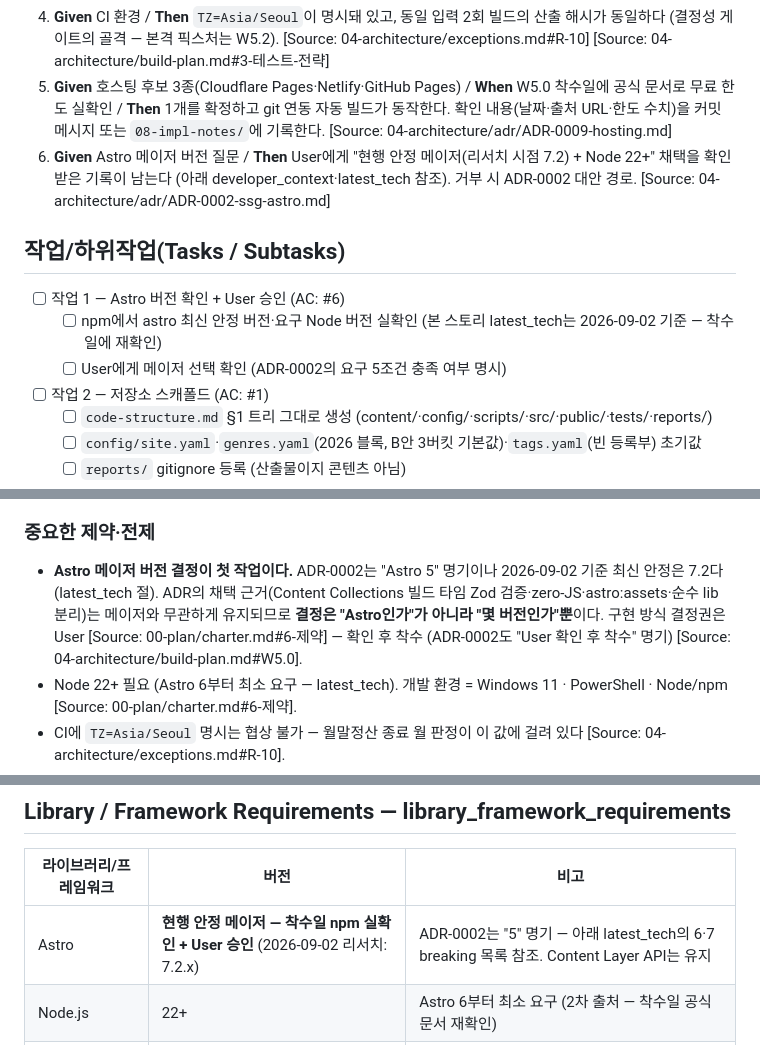
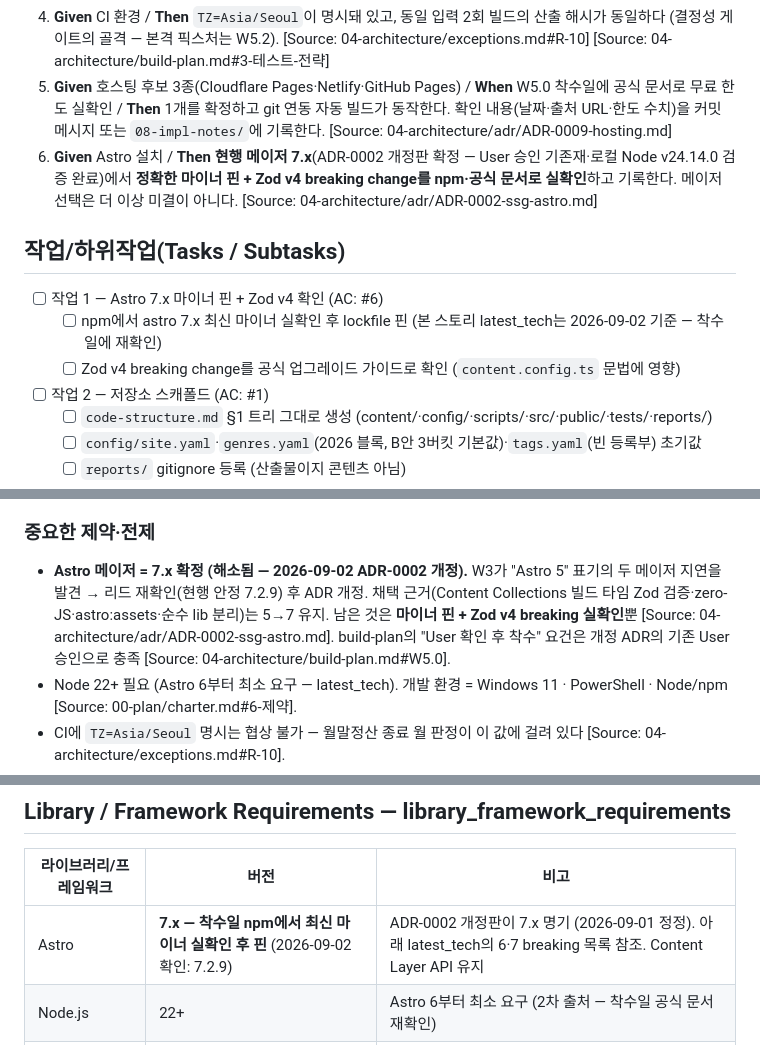
Before and after one commit to fgda114/undernote, a Markdown page: .agent-team/03-story-engineering/story-w5-0-setup-kr.md, 3 parts joined by grey strips. Rendered like a GitHub page.

Commit message:
docs: W3 source_hash 재계산 — ADR-0002 개정 반영 (D3 신선도)
상류(ADR-0002)가 개정되어 D3 신선도 규칙에 따라 source_hash를 재계산했다
(a1f222d8... → e6503e3e...). 스토리 6편 + 헌법 전 7파일에 일괄 적용.

이 해시가 상단 값과 달라지면 스토리가 stale이며 구현 착수가 금지되고 W3
재컴파일 대상이 된다 — 설계가 바뀐 줄 모르고 낡은 스토리로 구현하는 것을
막는 장치이며, 이번이 그 장치가 실제로 작동한 첫 사례다.

project-context-kr.md §2: Astro CONCERNS → 해소됨 기록으로 교체.
story-w5-0-setup-kr.md: 메이저 선택은 더 이상 W5.0 미결이 아니며 마이너 핀과
Zod v4 breaking change 실확인만 잔여.

Co-Authored-By: Claude Opus 5 (1M context) <noreply@anthropic.com>
Claude-Session: https://claude.ai/code/session_01WTSXNLGxp2E2jnjPNDoD3C

```diff
--- a/.agent-team/03-story-engineering/story-w5-0-setup-kr.md
+++ b/.agent-team/03-story-engineering/story-w5-0-setup-kr.md
@@ -26,13 +26,13 @@ so that **이후 전 에픽(E1~E5)이 "검증이 먼저 있는" 파이프라인
 3. **Given** git push / **Then** CI가 검증→테스트→빌드를 실행하고, 실패 시 배포가 일어나지 않으며 기존 사이트는 마지막 성공 상태로 유지된다. [Source: 04-architecture/exceptions.md#3부-장애-부분-실패-설계]
 4. **Given** CI 환경 / **Then** `TZ=Asia/Seoul`이 명시돼 있고, 동일 입력 2회 빌드의 산출 해시가 동일하다 (결정성 게이트의 골격 — 본격 픽스처는 W5.2). [Source: 04-architecture/exceptions.md#R-10] [Source: 04-architecture/build-plan.md#3-테스트-전략]
 5. **Given** 호스팅 후보 3종(Cloudflare Pages·Netlify·GitHub Pages) / **When** W5.0 착수일에 공식 문서로 무료 한도 실확인 / **Then** 1개를 확정하고 git 연동 자동 빌드가 동작한다. 확인 내용(날짜·출처 URL·한도 수치)을 커밋 메시지 또는 `08-impl-notes/`에 기록한다. [Source: 04-architecture/adr/ADR-0009-hosting.md]
-6. **Given** Astro 메이저 버전 질문 / **Then** User에게 "현행 안정 메이저(리서치 시점 7.2) + Node 22+" 채택을 확인받은 기록이 남는다 (아래 developer_context·latest_tech 참조). 거부 시 ADR-0002 대안 경로. [Source: 04-architecture/adr/ADR-0002-ssg-astro.md]
+6. **Given** Astro 설치 / **Then** **현행 메이저 7.x**(ADR-0002 개정판 확정 — User 승인 기존재·로컬 Node v24.14.0 검증 완료)에서 **정확한 마이너 핀 + Zod v4 breaking change를 npm·공식 문서로 실확인**하고 기록한다. 메이저 선택은 더 이상 미결이 아니다. [Source: 04-architecture/adr/ADR-0002-ssg-astro.md]
 
 ## 작업/하위작업(Tasks / Subtasks)
 
-- [ ] 작업 1 — Astro 버전 확인 + User 승인 (AC: #6)
-  - [ ] npm에서 astro 최신 안정 버전·요구 Node 버전 실확인 (본 스토리 latest_tech는 2026-09-02 기준 — 착수일에 재확인)
-  - [ ] User에게 메이저 선택 확인 (ADR-0002의 요구 5조건 충족 여부 명시)
+- [ ] 작업 1 — Astro 7.x 마이너 핀 + Zod v4 확인 (AC: #6)
+  - [ ] npm에서 astro 7.x 최신 마이너 실확인 후 lockfile 핀 (본 스토리 latest_tech는 2026-09-02 기준 — 착수일에 재확인)
+  - [ ] Zod v4 breaking change를 공식 업그레이드 가이드로 확인 (`content.config.ts` 문법에 영향)
 - [ ] 작업 2 — 저장소 스캐폴드 (AC: #1)
   - [ ] `code-structure.md` §1 트리 그대로 생성 (content/·config/·scripts/·src/·public/·tests/·reports/)
   - [ ] `config/site.yaml`·`genres.yaml`(2026 블록, B안 3버킷 기본값)·`tags.yaml`(빈 등록부) 초기값
@@ -53,7 +53,7 @@ so that **이후 전 에픽(E1~E5)이 "검증이 먼저 있는" 파이프라인
 제품 코드가 아니라 **게이트의 존재 증명**을 만든다. 이 시스템은 "런타임이 없는 시스템"이며 빌드가 곧 제품 로직의 실행 지점이다 [Source: 04-architecture/architecture-overview.md#0-형태를-결정한-세-가지-사실]. 따라서 W5.0의 완료 기준은 "사이트가 예쁘게 뜬다"가 아니라 **"잘못된 콘텐츠가 배포될 수 없음이 증명된다"**이다 (AC2). 스캐폴드는 `code-structure.md` §1 트리를 그대로 따른다 — 임의 변형 금지 (구조 변경은 그 문서 갱신과 함께) [Source: 04-architecture/code-structure.md#1-저장소-트리].
 
 ### 중요한 제약·전제
-- **Astro 메이저 버전 결정이 첫 작업이다.** ADR-0002는 "Astro 5" 명기이나 2026-09-02 기준 최신 안정은 7.2다 (latest_tech 절). ADR의 채택 근거(Content Collections 빌드 타임 Zod 검증·zero-JS·astro:assets·순수 lib 분리)는 메이저와 무관하게 유지되므로 **결정은 "Astro인가"가 아니라 "몇 버전인가"뿐**이다. 구현 방식 결정권은 User [Source: 00-plan/charter.md#6-제약] — 확인 후 착수 (ADR-0002도 "User 확인 후 착수" 명기) [Source: 04-architecture/build-plan.md#W5.0].
+- **Astro 메이저 = 7.x 확정 (해소됨 — 2026-09-02 ADR-0002 개정).** W3가 "Astro 5" 표기의 두 메이저 지연을 발견 → 리드 재확인(현행 안정 7.2.9) 후 ADR 개정. 채택 근거(Content Collections 빌드 타임 Zod 검증·zero-JS·astro:assets·순수 lib 분리)는 5→7 유지. 남은 것은 **마이너 핀 + Zod v4 breaking 실확인**뿐 [Source: 04-architecture/adr/ADR-0002-ssg-astro.md]. build-plan의 "User 확인 후 착수" 요건은 개정 ADR의 기존 User 승인으로 충족 [Source: 04-architecture/build-plan.md#W5.0].
 - Node 22+ 필요 (Astro 6부터 최소 요구 — latest_tech). 개발 환경 = Windows 11 · PowerShell · Node/npm [Source: 00-plan/charter.md#6-제약].
 - CI에 `TZ=Asia/Seoul` 명시는 협상 불가 — 월말정산 종료 월 판정이 이 값에 걸려 있다 [Source: 04-architecture/exceptions.md#R-10].
 - 호스팅 요건 4개: 정적+CDN / 커스텀 도메인+HTTPS 자동 / git push 연동 원자적 배포 / 월 비용 0 목표 [Source: 04-architecture/adr/ADR-0009-hosting.md].
@@ -79,7 +79,7 @@ so that **이후 전 에픽(E1~E5)이 "검증이 먼저 있는" 파이프라인
 
 | 라이브러리/프레임워크 | 버전 | 비고 |
 |----------------------|------|------|
-| Astro | **현행 안정 메이저 — 착수일 npm 실확인 + User 승인** (2026-09-02 리서치: 7.2.x) | ADR-0002는 "5" 명기 — 아래 latest_tech의 6·7 breaking 목록 참조. Content Layer API는 유지 |
+| Astro | **7.x — 착수일 npm에서 최신 마이너 실확인 후 핀** (2026-09-02 확인: 7.2.9) | ADR-0002 개정판이 7.x 명기 (2026-09-01 정정). 아래 latest_tech의 6·7 breaking 목록 참조. Content Layer API 유지 |
 | Node.js | 22+ | Astro 6부터 최소 요구 (2차 출처 — 착수일 공식 문서 재확인) |
 | Zod | Astro 동봉 버전 사용 (Astro 6+는 v4 계열) | v3→v4 스키마 문법 차이 있음 — `content.config.ts` 작성 시 설치된 버전 문서 기준 |
 | TypeScript | Astro 권장 버전 | |
```
Also changed, not shown: other parts of .agent-team/03-story-engineering/story-w5-0-setup-kr.md (+2 -2 lines), .agent-team/03-story-engineering/project-context-kr.md (+1 -1 lines).
